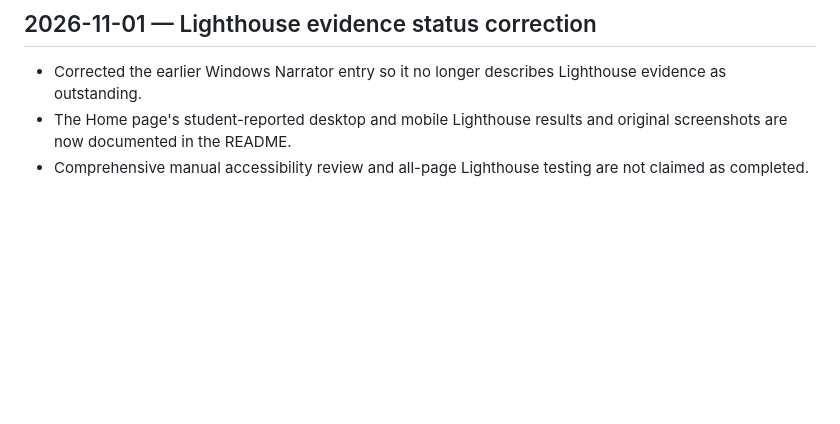
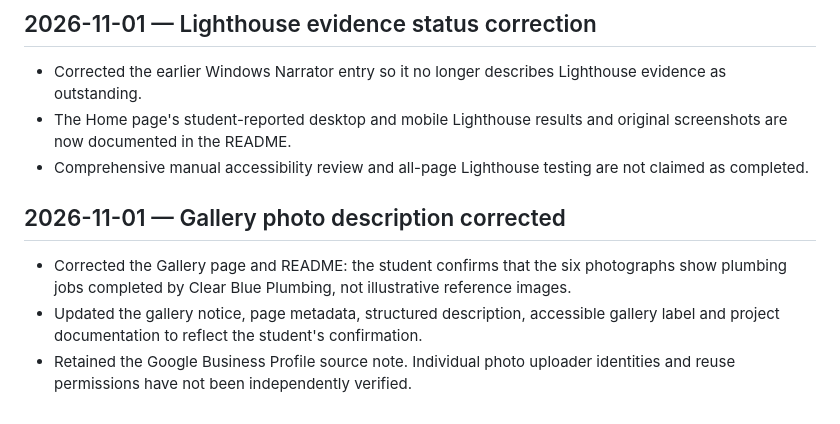
Before and after one commit to Duncan-Loza/Web-Dev-, a Markdown page: CHANGELOG.md, the part around the change. GitHub-like rendering; blank space fills up the shorter version.

Commit message:
Correct gallery photo descriptions

```diff
--- a/CHANGELOG.md
+++ b/CHANGELOG.md
@@ -440,3 +440,9 @@
 - Corrected the earlier Windows Narrator entry so it no longer describes Lighthouse evidence as outstanding.
 - The Home page's student-reported desktop and mobile Lighthouse results and original screenshots are now documented in the README.
 - Comprehensive manual accessibility review and all-page Lighthouse testing are not claimed as completed.
+
+
+## 2026-11-01 — Gallery photo description corrected
+- Corrected the Gallery page and README: the student confirms that the six photographs show plumbing jobs completed by Clear Blue Plumbing, not illustrative reference images.
+- Updated the gallery notice, page metadata, structured description, accessible gallery label and project documentation to reflect the student's confirmation.
+- Retained the Google Business Profile source note. Individual photo uploader identities and reuse permissions have not been independently verified.
```
